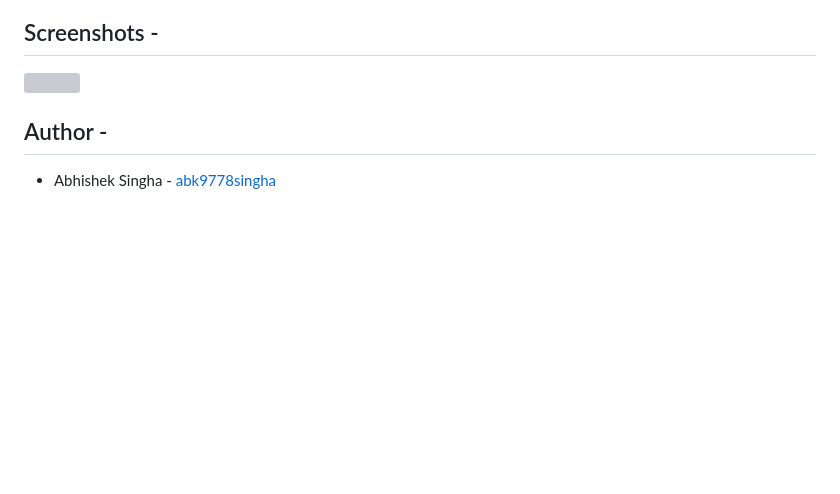
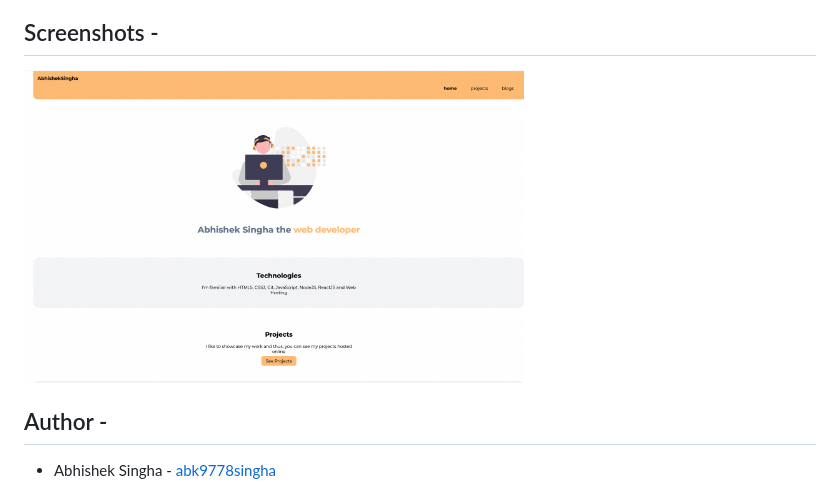
Before and after one commit to abk9778singha/mypersonal-portfolio, a Markdown page: README.md, the part around the change. Drawn GitHub-style; pictures changed too: images/abhisheksingha.png (added); blank space fills up the shorter version; grey boxes are pictures that could not be loaded.

Commit message:
images added

```diff
--- a/README.md
+++ b/README.md
@@ -26,7 +26,7 @@ This portfolio website is built using HTML, JavaScript and CSS for styling.  Thi
 
 ## Screenshots -
 
-<img src="" width="500" height="500"/>
+<img src="/images/abhisheksingha.png" width="500" height="500"/>
 
 
 ## Author -
```
